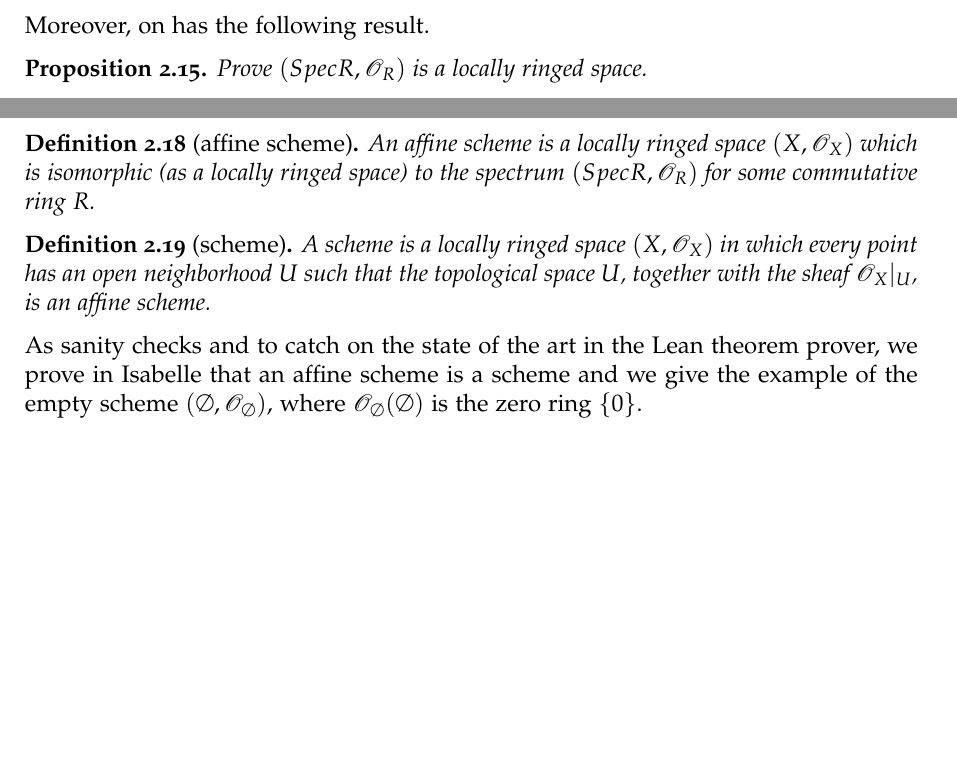
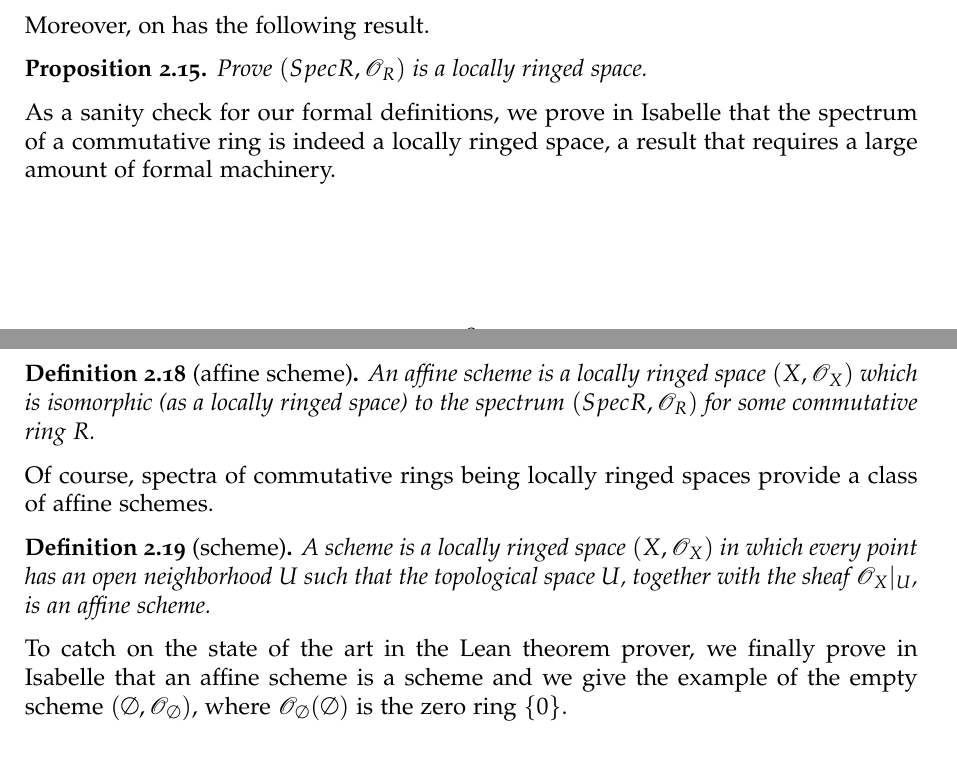
Before and after one commit to zibo-yang/The_Silicon_Geometer, a LaTeX paper (article.tex): two parts of pages 8 and 9 of 10 before the commit and two parts of pages 8 and 9 of 11 after it, joined at a grey line, cut so that both start at the same text, the shorter picture padded with empty space. Compiled offline with pdfLaTeX.

Commit message:
Minor update

```diff
--- a/article.tex
+++ b/article.tex
@@ -418,7 +418,9 @@ Moreover, on has the following result.
 	Prove $(Spec R, \mathscr{O}_R)$ is a locally ringed space.
 \end{proposition}
 
-% snippet of code to be inserted here for the corresponding lemma in Isabelle
+As a sanity check for our formal definitions, we prove in Isabelle that the spectrum of a commutative ring is indeed a locally ringed space, a result that requires a large amount of formal machinery.
+
+% snippet of code to be inserted here for the corresponding lemma in Isabelle `lemma spec_is_locally_ringed_space`
 
 Now, we introduce our last construction. \\
 	Let $(X, \mathscr{O}_X)$, $(Y, \mathscr{O}_Y)$ be two ringed spaces and $(f, \phi_f)$ a morphism between them. Given $x \in X$, consider
@@ -456,13 +458,17 @@ Ultimately, we reach our goal: teaching schemes to Isabelle.
 
 % snippet of code to be introduced for `locale affine_scheme`
 
+Of course, spectra of commutative rings being locally ringed spaces provide a class of affine schemes.
+
+% snippet of code to be introduced here for `spec_is_affine_scheme`
+
 \begin{definition}[scheme]
 	A scheme is a locally ringed space $(X, \mathscr{O}_X)$ in which every point has an open neighborhood $U$ such that the topological space $U$, together with the sheaf $\mathscr{O}_X | _U$, is an affine scheme.
 \end{definition}
 
 % snippet of code to be inserted here for `locale schemes`
 
-As sanity checks and to catch on the state of the art in the Lean theorem prover, we prove in Isabelle that an affine scheme is a scheme and we give the example of the empty scheme $(\emptyset, \mathscr{O}_\emptyset)$, where $\mathscr{O}_\emptyset(\emptyset)$ is the zero ring $\lbrace 0 \rbrace$.
+To catch on the state of the art in the Lean theorem prover, we finally prove in Isabelle that an affine scheme is a scheme and we give the example of the empty scheme $(\emptyset, \mathscr{O}_\emptyset)$, where $\mathscr{O}_\emptyset(\emptyset)$ is the zero ring $\lbrace 0 \rbrace$.
 
 % snippets of code to be inserted here for `lemma affine_scheme_is_scheme` and for `empty_scheme_is_affine_scheme`
 
```
Also changed, not shown: article.tex (4 more changed lines).
